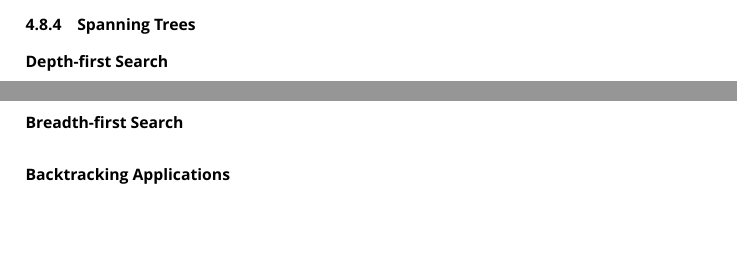
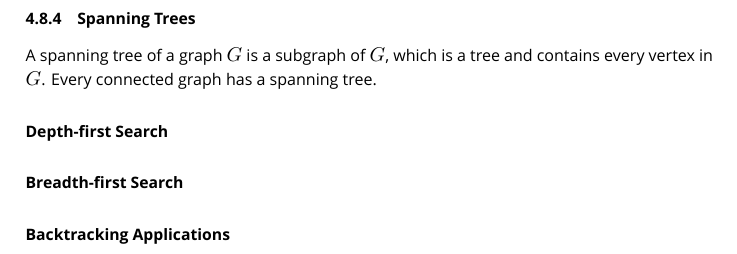
Before and after one commit to Eddykasp/maths-cheatsheets, a LaTeX document (discrete-maths.tex): two parts of pages 23 and 24 of 24 before the commit and part of page 24 of 24 after it, the two joined at a grey line, cut so that both start at the same text, the shorter picture padded with empty space. Compiled offline with XeLaTeX; a missing font is replaced by an installed copy or a similar font.

Commit message:
spanning tree intro

```diff
--- a/discrete-maths.tex
+++ b/discrete-maths.tex
@@ -1263,7 +1263,7 @@ First traverse the left child, then traverse the right child and finally visit t
 \paragraph{Expression Trees}
 An example of the application of tree traversals is for expression trees for evaluating mathematical expressions. In an expression tree each internal vertex corresponds to an operator and the leaves correspond to the operands. When this tree is traversed in-order the expression is returned in infix notation. If pre-order traversal is used we get the expression in prefix notation or Polish notation, where parentheses are not necessary to remove ambiguity. Similarly post-order traversal yields postfix notation or reverse Polish notation.
 \subsubsection{Spanning Trees}
-
+A spanning tree of a graph \(G\) is a subgraph of \(G\), which is a tree and contains every vertex in \(G\). Every connected graph has a spanning tree.
 \paragraph{Depth-first Search}
 
 \paragraph{Breadth-first Search}
```
Also changed, not shown: target/discrete-maths.pdf.
